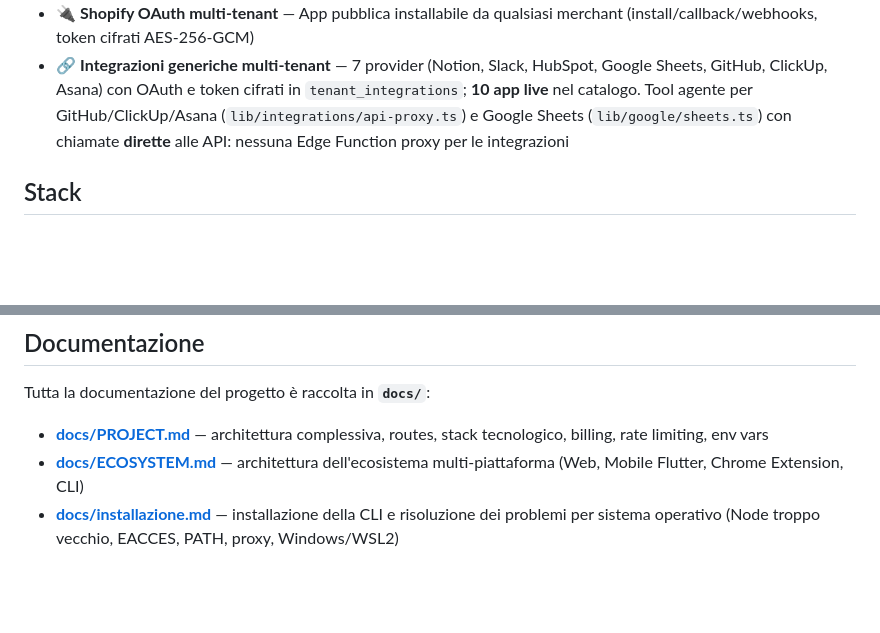
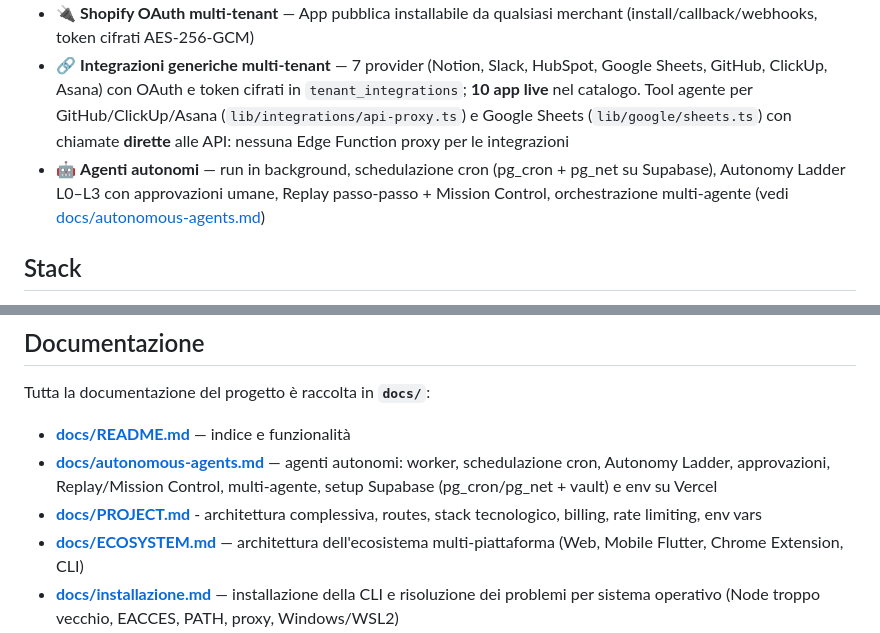
Before and after one commit to gabrieleforestieri0912-lab/AgentCloud, a Markdown page: docs/README.md, 2 parts joined by grey strips. Rendered like a GitHub page; blank space fills up the shorter version.

Commit message:
docs(agents): guida operativa agenti autonomi + indice in docs/README

```diff
--- a/docs/README.md
+++ b/docs/README.md
@@ -14,6 +14,7 @@ Piattaforma di **agenti AI** per le aziende: marketplace di agenti pronti al lan
 - 🛡️ **Rate limiting distribuito** — Supabase (`rate_limits` + RPC), fail-open
 - 🔌 **Shopify OAuth multi-tenant** — App pubblica installabile da qualsiasi merchant (install/callback/webhooks, token cifrati AES-256-GCM)
 - 🔗 **Integrazioni generiche multi-tenant** — 7 provider (Notion, Slack, HubSpot, Google Sheets, GitHub, ClickUp, Asana) con OAuth e token cifrati in `tenant_integrations`; **10 app live** nel catalogo. Tool agente per GitHub/ClickUp/Asana (`lib/integrations/api-proxy.ts`) e Google Sheets (`lib/google/sheets.ts`) con chiamate **dirette** alle API: nessuna Edge Function proxy per le integrazioni
+- 🤖 **Agenti autonomi** — run in background, schedulazione cron (pg_cron + pg_net su Supabase), Autonomy Ladder L0–L3 con approvazioni umane, Replay passo-passo + Mission Control, orchestrazione multi-agente (vedi [docs/autonomous-agents.md](docs/autonomous-agents.md))
 
 ## Stack
 
@@ -84,7 +85,9 @@ Esegui lo schema scelto (Supabase SQL Editor o `supabase db push`) — **riesegu
 
 Tutta la documentazione del progetto è raccolta in **`docs/`**:
 
-- **[docs/PROJECT.md](docs/PROJECT.md)** — architettura complessiva, routes, stack tecnologico, billing, rate limiting, env vars
+- **[docs/README.md](docs/README.md)** — indice e funzionalità
+- **[docs/autonomous-agents.md](docs/autonomous-agents.md)** — agenti autonomi: worker, schedulazione cron, Autonomy Ladder, approvazioni, Replay/Mission Control, multi-agente, setup Supabase (pg_cron/pg_net + vault) e env su Vercel
+- **[docs/PROJECT.md](docs/PROJECT.md)** - architettura complessiva, routes, stack tecnologico, billing, rate limiting, env vars
 - **[docs/ECOSYSTEM.md](docs/ECOSYSTEM.md)** — architettura dell'ecosistema multi-piattaforma (Web, Mobile Flutter, Chrome Extension, CLI)
 - **[docs/installazione.md](docs/installazione.md)** — installazione della CLI e risoluzione dei problemi per sistema operativo (Node troppo vecchio, EACCES, PATH, proxy, Windows/WSL2)
 - **[docs/AGENT_CATALOG.md](docs/AGENT_CATALOG.md)** — catalogo completo degli agenti AI e relative capacità
```
Also changed, not shown: docs/autonomous-agents.md (added, +133 -0 lines).
